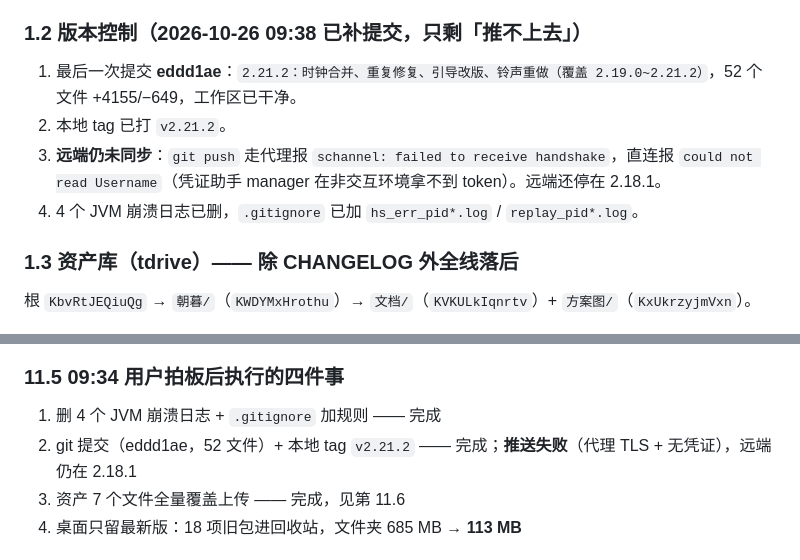
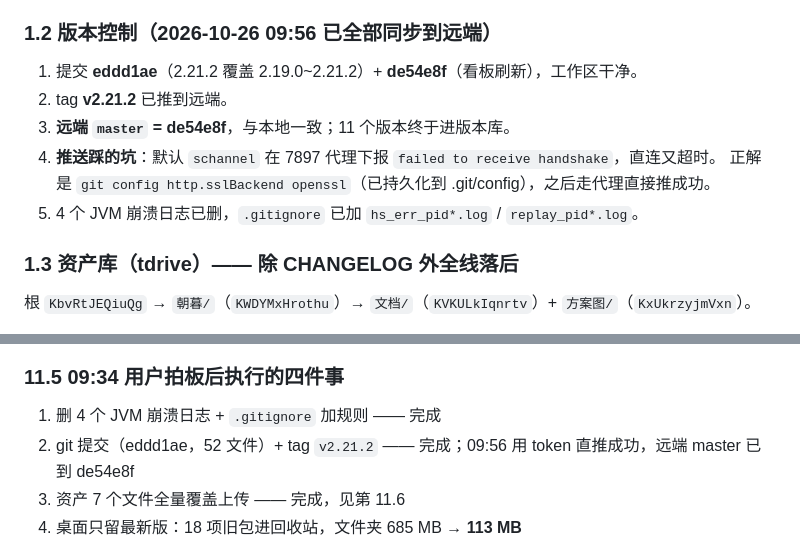
Before and after one commit to xiayitian0519/zhaomu, a Markdown page: 统筹看板.md, 2 parts joined by grey strips. Drawn GitHub-style.

Commit message:
看板：记录推送成功与 sslBackend 坑

```diff
--- a/统筹看板.md
+++ b/统筹看板.md
@@ -27,12 +27,14 @@
    4. `桌面\朝暮.lnk` — 1,656 字节，指向 2.21.2 解压目录，实测能拉起
 3. 版本序列（2.18.1 之后）：2.19.0~2.19.4 铃声 7 选 1 试错 → 2.20.0~2.20.1 时钟合并 + 重复修复 + 引导改版 → 2.21.0 铃声重做（仅电脑版）→ 2.21.1 更新日志自动生成 → 2.21.2 手机版铃声解禁。
 
-### 1.2 版本控制（2026-10-26 09:38 已补提交，只剩「推不上去」）
+### 1.2 版本控制（2026-10-26 09:56 已全部同步到远端）
 
-1. 最后一次提交 **eddd1ae**：`2.21.2：时钟合并、重复修复、引导改版、铃声重做（覆盖 2.19.0~2.21.2）`，52 个文件 +4155/−649，工作区已干净。
-2. 本地 tag 已打 `v2.21.2`。
-3. **远端仍未同步**：`git push` 走代理报 `schannel: failed to receive handshake`，直连报 `could not read Username`（凭证助手 manager 在非交互环境拿不到 token）。远端还停在 2.18.1。
-4. 4 个 JVM 崩溃日志已删，`.gitignore` 已加 `hs_err_pid*.log` / `replay_pid*.log`。
+1. 提交 **eddd1ae**（2.21.2 覆盖 2.19.0~2.21.2）+ **de54e8f**（看板刷新），工作区干净。
+2. tag **v2.21.2** 已推到远端。
+3. **远端 `master` = de54e8f**，与本地一致；11 个版本终于进版本库。
+4. **推送踩的坑**：默认 `schannel` 在 7897 代理下报 `failed to receive handshake`，直连又超时。
+   正解是 `git config http.sslBackend openssl`（已持久化到 .git/config），之后走代理直接推成功。
+5. 4 个 JVM 崩溃日志已删，`.gitignore` 已加 `hs_err_pid*.log` / `replay_pid*.log`。
 
 ### 1.3 资产库（tdrive）—— 除 CHANGELOG 外全线落后
 
@@ -356,7 +358,7 @@
 ### 11.5 09:34 用户拍板后执行的四件事
 
 1. 删 4 个 JVM 崩溃日志 + `.gitignore` 加规则 —— 完成
-2. git 提交（eddd1ae，52 文件）+ 本地 tag `v2.21.2` —— 完成；**推送失败**（代理 TLS + 无凭证），远端仍在 2.18.1
+2. git 提交（eddd1ae，52 文件）+ tag `v2.21.2` —— 完成；09:56 用 token 直推成功，远端 master 已到 de54e8f
 3. 资产 7 个文件全量覆盖上传 —— 完成，见第 11.6
 4. 桌面只留最新版：18 项旧包进回收站，文件夹 685 MB → **113 MB**
 
```
